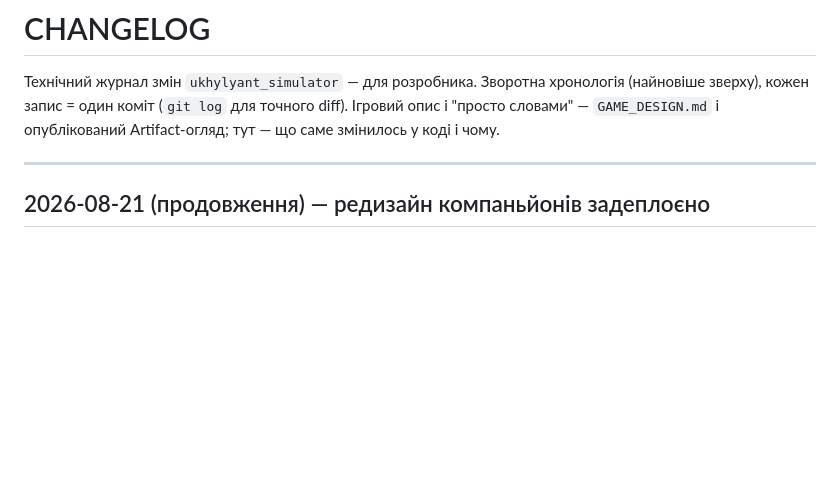
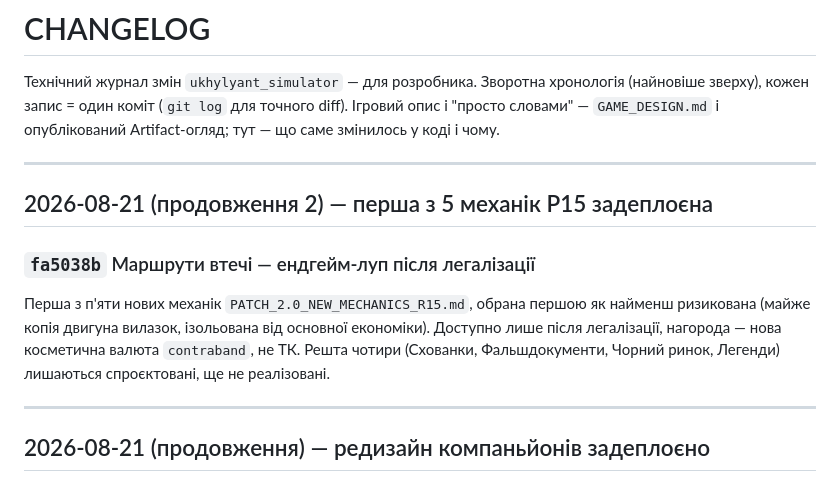
Before and after one commit to patyjprolot-ux/ukhylyant-simulator, a Markdown page: CHANGELOG.md, the part around the change. GitHub-like rendering; blank space fills up the shorter version.

Commit message:
CHANGELOG: задокументувати деплой Маршрутів втечі

```diff
--- a/CHANGELOG.md
+++ b/CHANGELOG.md
@@ -4,6 +4,18 @@
 хронологія (найновіше зверху), кожен запис = один коміт (`git log` для
 точного diff). Ігровий опис і "просто словами" — `GAME_DESIGN.md` і
 опублікований Artifact-огляд; тут — що саме змінилось у коді і чому.
+
+---
+
+## 2026-08-21 (продовження 2) — перша з 5 механік Р15 задеплоєна
+
+### `fa5038b` Маршрути втечі — ендгейм-луп після легалізації
+Перша з п'яти нових механік `PATCH_2.0_NEW_MECHANICS_R15.md`, обрана
+першою як найменш ризикована (майже копія двигуна вилазок, ізольована
+від основної економіки). Доступно лише після легалізації, нагорода —
+нова косметична валюта `contraband`, не ТК. Решта чотири (Схованки,
+Фальшдокументи, Чорний ринок, Легенди) лишаються спроєктовані, ще не
+реалізовані.
 
 ---
 
```
